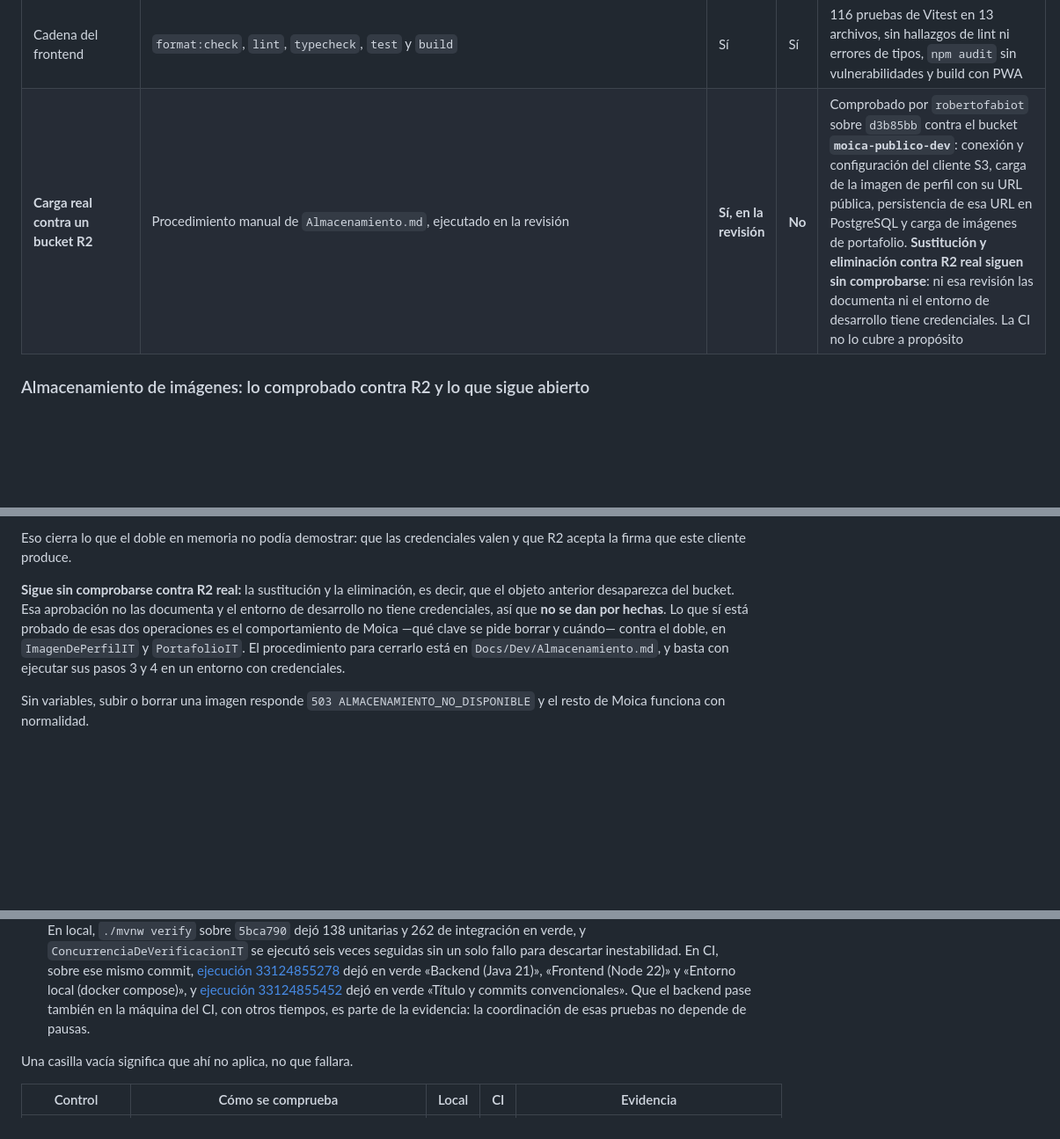
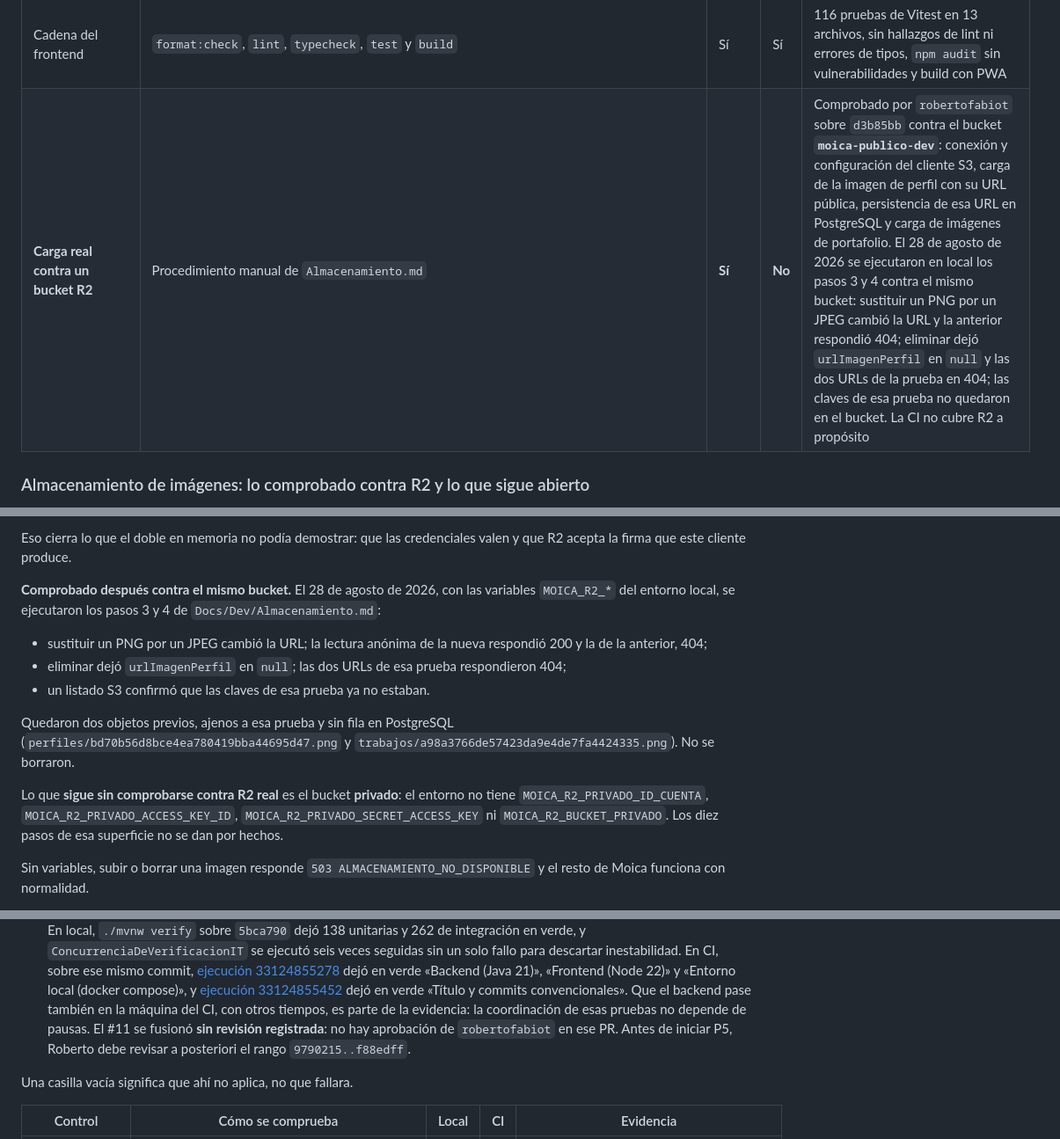
Before and after one commit to robertofabiot/moica-hackathon, a Markdown page: Docs/Dev/MatrizCumplimiento.md, 3 parts joined by grey strips. Shown at 88% size. GitHub-like rendering; blank space fills up the shorter version.

Commit message:
docs(almacenamiento): registrar validacion real de r2

```diff
--- a/Docs/Dev/MatrizCumplimiento.md
+++ b/Docs/Dev/MatrizCumplimiento.md
@@ -368,7 +368,7 @@ Una casilla vacía significa que ahí no aplica, no que fallara.
 | Teclado y mensajes accesibles en la imagen de perfil | Recorrido en Chrome sobre la aplicación real | Sí | | Desde el campo de archivo, un `Tab` llega a «Reintentar la subida» con el foco visible (`outline: 2px`, `:focus-visible`), y `Enter` reintenta con el mismo archivo sin volver a leerlo. El error usa `role="alert"`, el progreso `role="status"` y cada retrato lleva su texto alternativo y su pie |
 | Caché limpia entre dos cuentas | `PerfilPrestador.test.tsx` | Sí | Sí | Al entrar la segunda cuenta, la consulta del perfil está vacía y no se ve ningún dato de la anterior |
 | Cadena del frontend | `format:check`, `lint`, `typecheck`, `test` y `build` | Sí | Sí | 116 pruebas de Vitest en 13 archivos, sin hallazgos de lint ni errores de tipos, `npm audit` sin vulnerabilidades y build con PWA |
-| **Carga real contra un bucket R2** | Procedimiento manual de `Almacenamiento.md`, ejecutado en la revisión | **Sí, en la revisión** | **No** | Comprobado por `robertofabiot` sobre `d3b85bb` contra el bucket **`moica-publico-dev`**: conexión y configuración del cliente S3, carga de la imagen de perfil con su URL pública, persistencia de esa URL en PostgreSQL y carga de imágenes de portafolio. **Sustitución y eliminación contra R2 real siguen sin comprobarse**: ni esa revisión las documenta ni el entorno de desarrollo tiene credenciales. La CI no lo cubre a propósito |
+| **Carga real contra un bucket R2** | Procedimiento manual de `Almacenamiento.md` | **Sí** | **No** | Comprobado por `robertofabiot` sobre `d3b85bb` contra el bucket **`moica-publico-dev`**: conexión y configuración del cliente S3, carga de la imagen de perfil con su URL pública, persistencia de esa URL en PostgreSQL y carga de imágenes de portafolio. El 28 de agosto de 2026 se ejecutaron en local los pasos 3 y 4 contra el mismo bucket: sustituir un PNG por un JPEG cambió la URL y la anterior respondió 404; eliminar dejó `urlImagenPerfil` en `null` y las dos URLs de la prueba en 404; las claves de esa prueba no quedaron en el bucket. La CI no cubre R2 a propósito |
 
 ### Almacenamiento de imágenes: lo comprobado contra R2 y lo que sigue abierto
 
@@ -388,14 +388,24 @@ configuró las variables `MOICA_R2_*` y ejecutó el flujo sobre el bucket
 Eso cierra lo que el doble en memoria no podía demostrar: que las credenciales
 valen y que R2 acepta la firma que este cliente produce.
 
-**Sigue sin comprobarse contra R2 real:** la sustitución y la eliminación, es
-decir, que el objeto anterior desaparezca del bucket. Esa aprobación no las
-documenta y el entorno de desarrollo no tiene credenciales, así que **no se dan
-por hechas**. Lo que sí está probado de esas dos operaciones es el
-comportamiento de Moica —qué clave se pide borrar y cuándo— contra el doble, en
-`ImagenDePerfilIT` y `PortafolioIT`. El procedimiento para cerrarlo está en
-`Docs/Dev/Almacenamiento.md`, y basta con ejecutar sus pasos 3 y 4 en un entorno
-con credenciales.
+**Comprobado después contra el mismo bucket.** El 28 de agosto de 2026, con las
+variables `MOICA_R2_*` del entorno local, se ejecutaron los pasos 3 y 4 de
+`Docs/Dev/Almacenamiento.md`:
+
+- sustituir un PNG por un JPEG cambió la URL; la lectura anónima de la nueva
+  respondió 200 y la de la anterior, 404;
+- eliminar dejó `urlImagenPerfil` en `null`; las dos URLs de esa prueba
+  respondieron 404;
+- un listado S3 confirmó que las claves de esa prueba ya no estaban.
+
+Quedaron dos objetos previos, ajenos a esa prueba y sin fila en PostgreSQL
+(`perfiles/bd70b56d8bce4ea780419bba44695d47.png` y
+`trabajos/a98a3766de57423da9e4de7fa4424335.png`). No se borraron.
+
+Lo que **sigue sin comprobarse contra R2 real** es el bucket **privado**: el
+entorno no tiene `MOICA_R2_PRIVADO_ID_CUENTA`, `MOICA_R2_PRIVADO_ACCESS_KEY_ID`,
+`MOICA_R2_PRIVADO_SECRET_ACCESS_KEY` ni `MOICA_R2_BUCKET_PRIVADO`. Los diez
+pasos de esa superficie no se dan por hechos.
 
 Sin variables, subir o borrar una imagen responde
 `503 ALMACENAMIENTO_NO_DISPONIBLE` y el resto de Moica funciona con normalidad.
@@ -494,7 +504,9 @@ Controles que P4V dejó funcionando, con el resultado real de cada comprobación
   [ejecución 33124855452](https://github.com/robertofabiot/moica-hackathon/actions/runs/33124855452)
   dejó en verde «Título y commits convencionales». Que el backend pase también
   en la máquina del CI, con otros tiempos, es parte de la evidencia: la
-  coordinación de esas pruebas no depende de pausas.
+  coordinación de esas pruebas no depende de pausas. El #11 se fusionó **sin
+  revisión registrada**: no hay aprobación de `robertofabiot` en ese PR. Antes
+  de iniciar P5, Roberto debe revisar a posteriori el rango `9790215..f88edff`.
 
 Una casilla vacía significa que ahí no aplica, no que fallara.
 
```
Also changed, not shown: other parts of Docs/Dev/MatrizCumplimiento.md (+4 -4 lines), Docs/Dev/Almacenamiento.md (+31 -14 lines).
